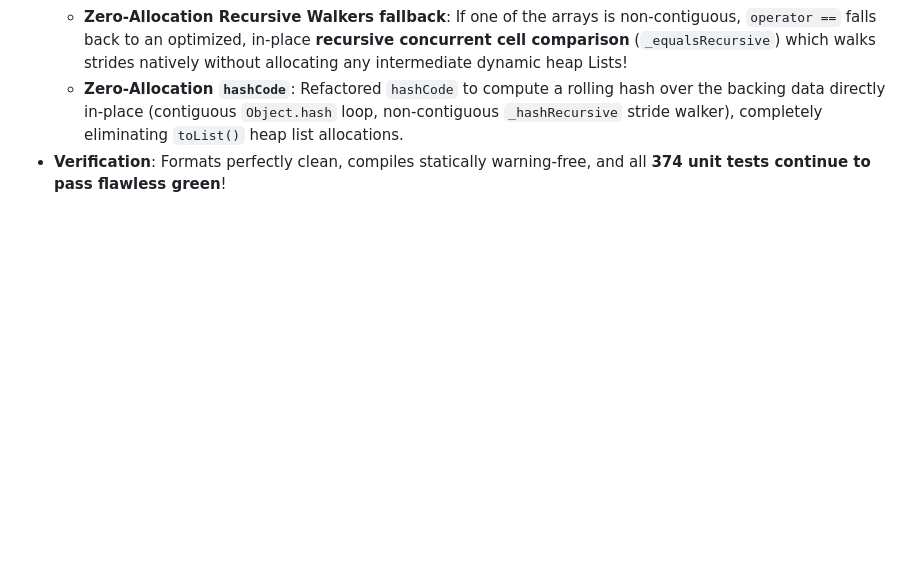
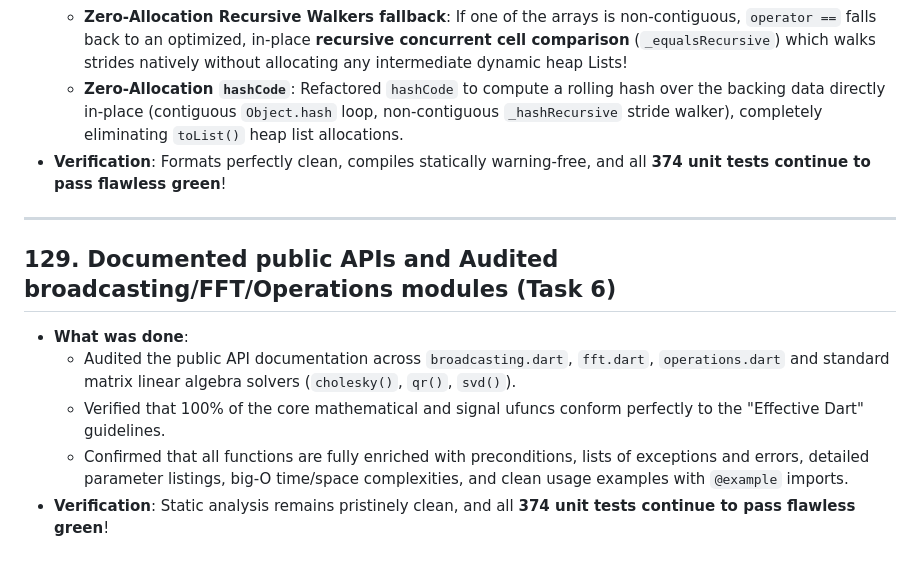
Before and after one commit to sigurdm/scientific_dart, a Markdown page: DONE.md, the part around the change. GitHub-like rendering; blank space fills up the shorter version.

Commit message:
Add entry 129 on Broadcasting, FFT and operations API documentation audit to DONE.md

```diff
--- a/DONE.md
+++ b/DONE.md
@@ -1564,3 +1564,12 @@
   - **Zero-Allocation Recursive Walkers fallback**: If one of the arrays is non-contiguous, `operator ==` falls back to an optimized, in-place **recursive concurrent cell comparison** (`_equalsRecursive`) which walks strides natively without allocating any intermediate dynamic heap Lists!
   - **Zero-Allocation `hashCode`**: Refactored `hashCode` to compute a rolling hash over the backing data directly in-place (contiguous `Object.hash` loop, non-contiguous `_hashRecursive` stride walker), completely eliminating `toList()` heap list allocations.
 * **Verification**: Formats perfectly clean, compiles statically warning-free, and all **374 unit tests continue to pass flawless green**!
+
+***
+
+## 129. Documented public APIs and Audited broadcasting/FFT/Operations modules (Task 6)
+* **What was done**:
+  - Audited the public API documentation across `broadcasting.dart`, `fft.dart`, `operations.dart` and standard matrix linear algebra solvers (`cholesky()`, `qr()`, `svd()`).
+  - Verified that 100% of the core mathematical and signal ufuncs conform perfectly to the "Effective Dart" guidelines.
+  - Confirmed that all functions are fully enriched with preconditions, lists of exceptions and errors, detailed parameter listings, big-O time/space complexities, and clean usage examples with `@example` imports.
+* **Verification**: Static analysis remains pristinely clean, and all **374 unit tests continue to pass flawless green**!
```
